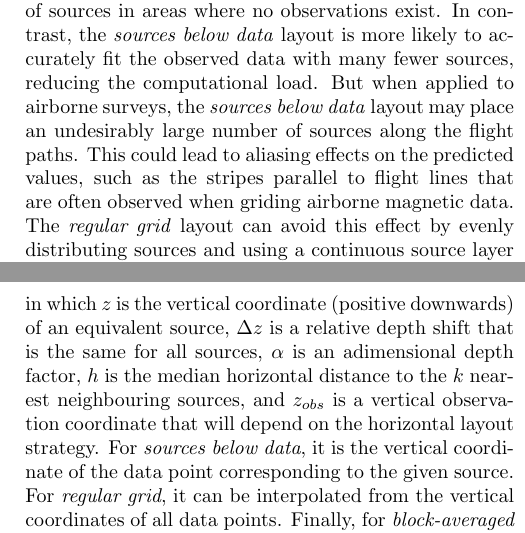
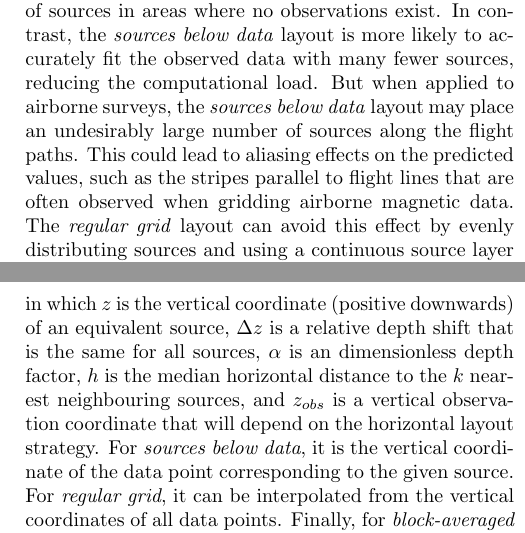
Before and after one commit to compgeolab/eql-gradient-boosted, a LaTeX paper (manuscript/preprint.tex, which reads manuscript/content.tex): two parts of the columns of pages 7 and 9 of 24, joined at a grey line, cut so that both start at the same text. Compiled offline with pdfLaTeX.

Commit message:
Fix small typos on manuscript

```diff
--- a/manuscript/content.tex
+++ b/manuscript/content.tex
@@ -680,7 +680,7 @@ fit the observed data with many fewer sources, reducing the computational load.
 But when applied to airborne surveys, the \emph{sources below data} layout may
 place an undesirably large number of sources along the flight paths.
 This could lead to aliasing effects on the predicted values, such as the
-stripes parallel to flight lines that are often observed when griding airborne
+stripes parallel to flight lines that are often observed when gridding airborne
 magnetic data.
 The \emph{regular grid} layout can avoid this effect by evenly
 distributing sources and using a continuous source layer (e.g.,
@@ -792,7 +792,7 @@ Our approach to the \emph{variable depth} strategy will be:
 in which $z$ is the vertical coordinate (positive downwards) of an equivalent
 source,
 $\Delta z$ is a relative depth shift that is the same for all sources,
-$\alpha$ is an adimensional depth factor,
+$\alpha$ is an dimensionless depth factor,
 $h$ is the median horizontal distance to the $k$ nearest neighbouring sources,
 and
 $z_{obs}$ is a vertical observation coordinate that will depend on the
```
